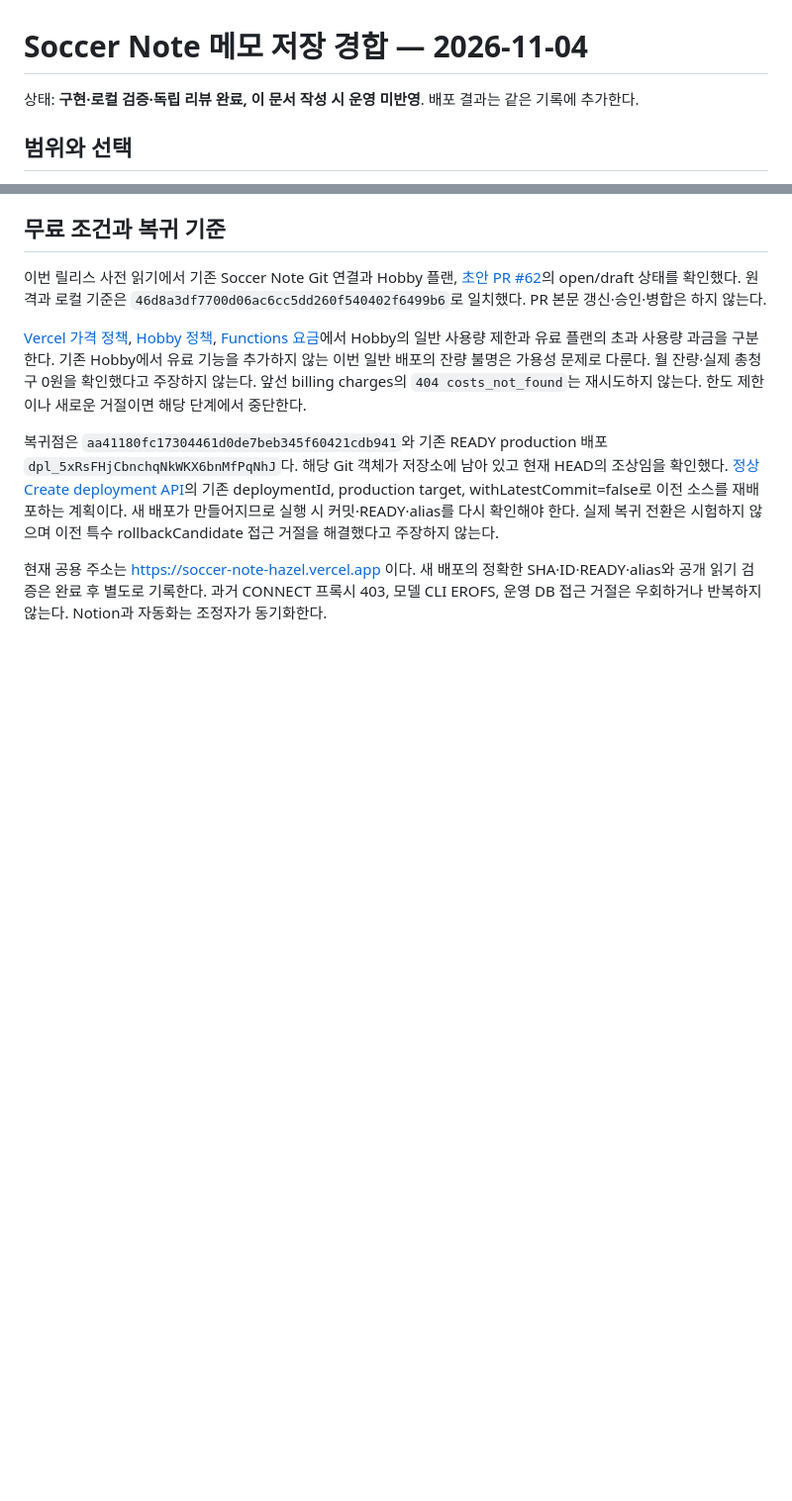
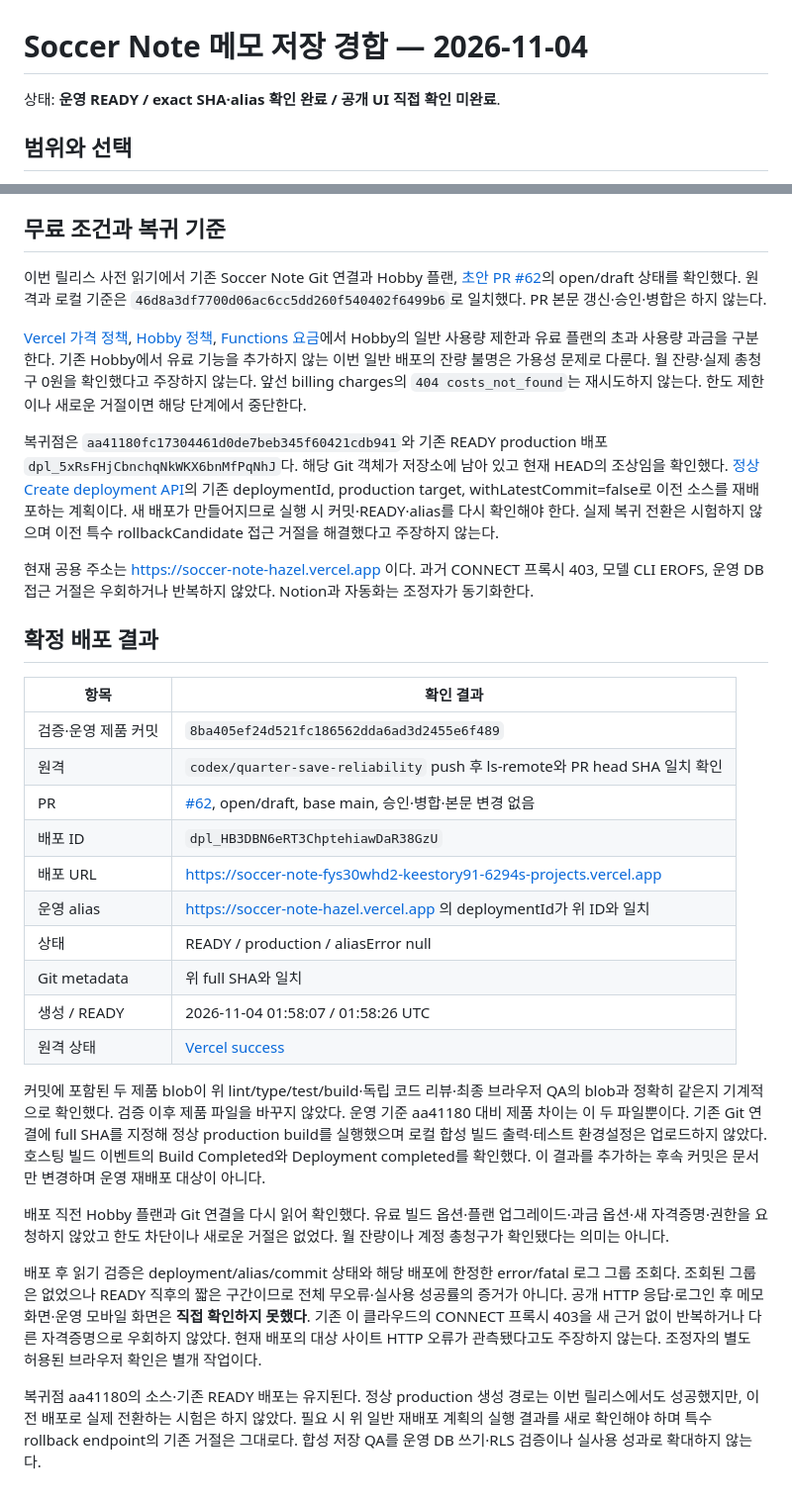
Before and after one commit to keestory/soccer-note, a Markdown page: docs/RELEASE_2026-11-04.md, 2 parts joined by grey strips. Shown at 99% size. Rendered like a GitHub page; blank space fills up the shorter version.

Commit message:
docs: record verified memo release and recovery point

```diff
--- a/docs/RELEASE_2026-11-04.md
+++ b/docs/RELEASE_2026-11-04.md
@@ -1,6 +1,6 @@
 # Soccer Note 메모 저장 경합 — 2026-11-04
 
-상태: **구현·로컬 검증·독립 리뷰 완료, 이 문서 작성 시 운영 미반영**. 배포 결과는 같은 기록에 추가한다.
+상태: **운영 READY / exact SHA·alias 확인 완료 / 공개 UI 직접 확인 미완료**.
 
 ## 범위와 선택
 
@@ -32,4 +32,27 @@
 
 복귀점은 `aa41180fc17304461d0de7beb345f60421cdb941`와 기존 READY production 배포 `dpl_5xRsFHjCbnchqNkWKX6bnMfPqNhJ`다. 해당 Git 객체가 저장소에 남아 있고 현재 HEAD의 조상임을 확인했다. [정상 Create deployment API](https://vercel.com/docs/rest-api/deployments/create-a-new-deployment)의 기존 deploymentId, production target, withLatestCommit=false로 이전 소스를 재배포하는 계획이다. 새 배포가 만들어지므로 실행 시 커밋·READY·alias를 다시 확인해야 한다. 실제 복귀 전환은 시험하지 않으며 이전 특수 rollbackCandidate 접근 거절을 해결했다고 주장하지 않는다.
 
-현재 공용 주소는 https://soccer-note-hazel.vercel.app 이다. 새 배포의 정확한 SHA·ID·READY·alias와 공개 읽기 검증은 완료 후 별도로 기록한다. 과거 CONNECT 프록시 403, 모델 CLI EROFS, 운영 DB 접근 거절은 우회하거나 반복하지 않는다. Notion과 자동화는 조정자가 동기화한다.
+현재 공용 주소는 https://soccer-note-hazel.vercel.app 이다. 과거 CONNECT 프록시 403, 모델 CLI EROFS, 운영 DB 접근 거절은 우회하거나 반복하지 않았다. Notion과 자동화는 조정자가 동기화한다.
+
+## 확정 배포 결과
+
+| 항목 | 확인 결과 |
+| --- | --- |
+| 검증·운영 제품 커밋 | `8ba405ef24d521fc186562dda6ad3d2455e6f489` |
+| 원격 | `codex/quarter-save-reliability` push 후 ls-remote와 PR head SHA 일치 확인 |
+| PR | [#62](https://github.com/keestory/soccer-note/pull/62), open/draft, base main, 승인·병합·본문 변경 없음 |
+| 배포 ID | `dpl_HB3DBN6eRT3ChptehiawDaR38GzU` |
+| 배포 URL | https://soccer-note-fys30whd2-keestory91-6294s-projects.vercel.app |
+| 운영 alias | https://soccer-note-hazel.vercel.app 의 deploymentId가 위 ID와 일치 |
+| 상태 | READY / production / aliasError null |
+| Git metadata | 위 full SHA와 일치 |
+| 생성 / READY | 2026-11-04 01:58:07 / 01:58:26 UTC |
+| 원격 상태 | [Vercel success](https://vercel.com/keestory91-6294s-projects/soccer-note/HB3DBN6eRT3ChptehiawDaR38GzU) |
+
+커밋에 포함된 두 제품 blob이 위 lint/type/test/build·독립 코드 리뷰·최종 브라우저 QA의 blob과 정확히 같은지 기계적으로 확인했다. 검증 이후 제품 파일을 바꾸지 않았다. 운영 기준 aa41180 대비 제품 차이는 이 두 파일뿐이다. 기존 Git 연결에 full SHA를 지정해 정상 production build를 실행했으며 로컬 합성 빌드 출력·테스트 환경설정은 업로드하지 않았다. 호스팅 빌드 이벤트의 Build Completed와 Deployment completed를 확인했다. 이 결과를 추가하는 후속 커밋은 문서만 변경하며 운영 재배포 대상이 아니다.
+
+배포 직전 Hobby 플랜과 Git 연결을 다시 읽어 확인했다. 유료 빌드 옵션·플랜 업그레이드·과금 옵션·새 자격증명·권한을 요청하지 않았고 한도 차단이나 새로운 거절은 없었다. 월 잔량이나 계정 총청구가 확인됐다는 의미는 아니다.
+
+배포 후 읽기 검증은 deployment/alias/commit 상태와 해당 배포에 한정한 error/fatal 로그 그룹 조회다. 조회된 그룹은 없었으나 READY 직후의 짧은 구간이므로 전체 무오류·실사용 성공률의 증거가 아니다. 공개 HTTP 응답·로그인 후 메모 화면·운영 모바일 화면은 **직접 확인하지 못했다**. 기존 이 클라우드의 CONNECT 프록시 403을 새 근거 없이 반복하거나 다른 자격증명으로 우회하지 않았다. 현재 배포의 대상 사이트 HTTP 오류가 관측됐다고도 주장하지 않는다. 조정자의 별도 허용된 브라우저 확인은 별개 작업이다.
+
+복귀점 aa41180의 소스·기존 READY 배포는 유지된다. 정상 production 생성 경로는 이번 릴리스에서도 성공했지만, 이전 배포로 실제 전환하는 시험은 하지 않았다. 필요 시 위 일반 재배포 계획의 실행 결과를 새로 확인해야 하며 특수 rollback endpoint의 기존 거절은 그대로다. 합성 저장 QA를 운영 DB 쓰기·RLS 검증이나 실사용 성과로 확대하지 않는다.
```
Also changed, not shown: docs/AGENT_DISCUSSIONS.md (+2 -0 lines).
